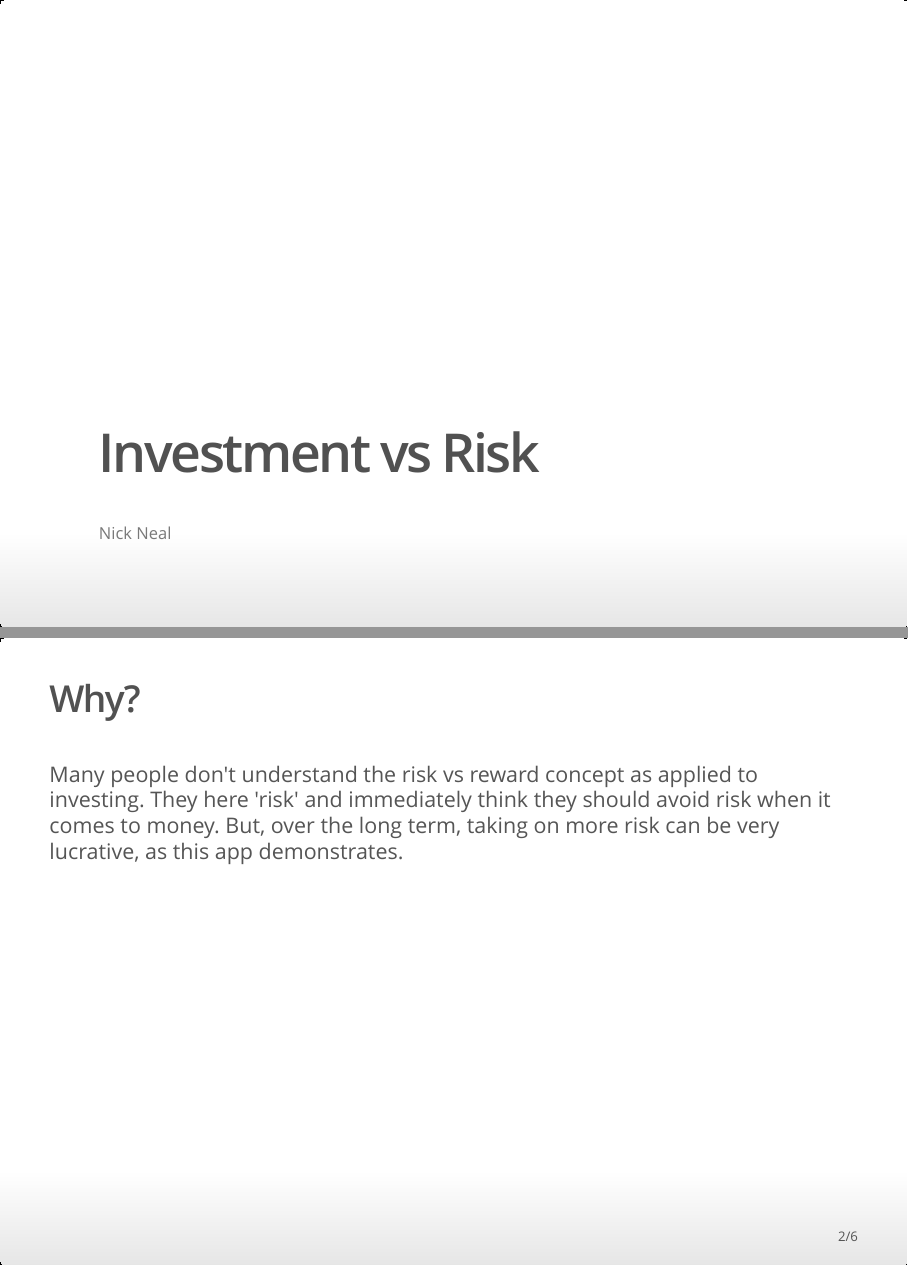
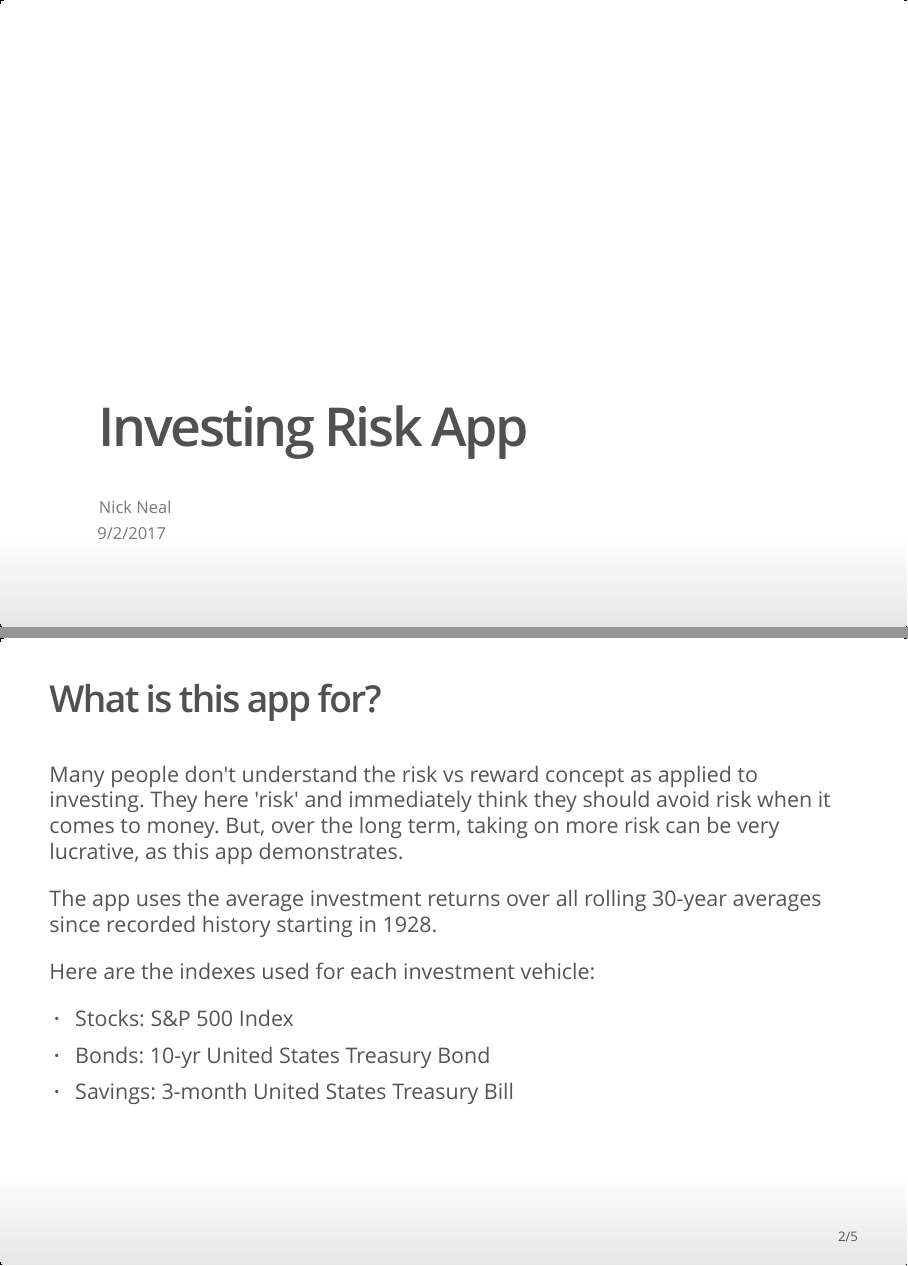
Before and after one commit to ncneal/Developing-Data-Products, an R Markdown document (Assignments/shiny/investmentValue/InvestmentVsRisk.Rmd): pages 1 and 2 of 6 before the commit and pages 1 and 2 of 5 after it, joined at a grey line. The pictures show the output file Assignments/shiny/investmentValue/InvestmentVsRisk.html that the author committed with the source, opened offline.

````diff
--- a/Assignments/shiny/investmentValue/InvestmentVsRisk.Rmd
+++ b/Assignments/shiny/investmentValue/InvestmentVsRisk.Rmd
@@ -1,6 +1,7 @@
 ---
-title: "Investment vs Risk"
-author: "Nick Neal"
+title: Investing Risk App
+author: Nick Neal
+date: 9/2/2017
 output: ioslides_presentation
 ---
 
@@ -8,6 +9,6 @@
 knitr::opts_chunk$set(echo = FALSE)
 ```
 
-## Why?
+## What is this app for?
 
 Many people don't understand the risk vs reward concept as applied to investing. They here 'risk' and immediately think they should avoid risk when it comes to money. But, over the long term, taking on more risk can be very lucrative, as this app demonstrates.
````
Also changed, not shown: Assignments/shiny/investmentValue/InvestmentVsRisk.html, Assignments/shiny/investmentValue/InvestmentVsRisk.Rmd (2 more changed lines).
